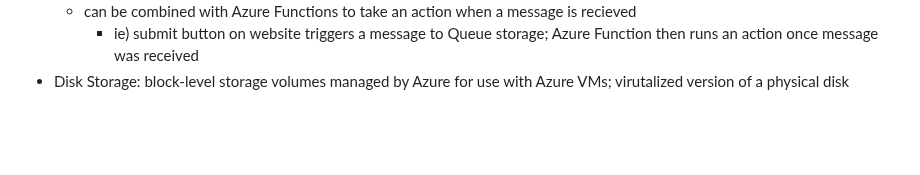
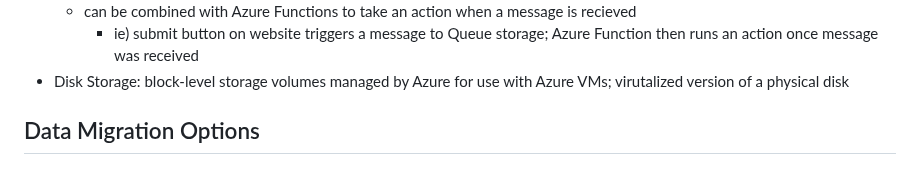
Before and after one commit to lukekasper/Personal-Projects, a Markdown page: Microsoft Azure/Intro Notes/Azure_Fundamentals.md, the part around the change. Rendered like a GitHub page; blank space fills up the shorter version.

```diff
--- a/Microsoft Azure/Intro Notes/Azure_Fundamentals.md
+++ b/Microsoft Azure/Intro Notes/Azure_Fundamentals.md
@@ -350,3 +350,6 @@ Storage Services
   - can be combined with Azure Functions to take an action when a message is recieved
     - ie) submit button on website triggers a message to Queue storage; Azure Function then runs an action once message was received
 - Disk Storage: block-level storage volumes managed by Azure for use with Azure VMs; virutalized version of a physical disk
+
+Data Migration Options
+-
```
